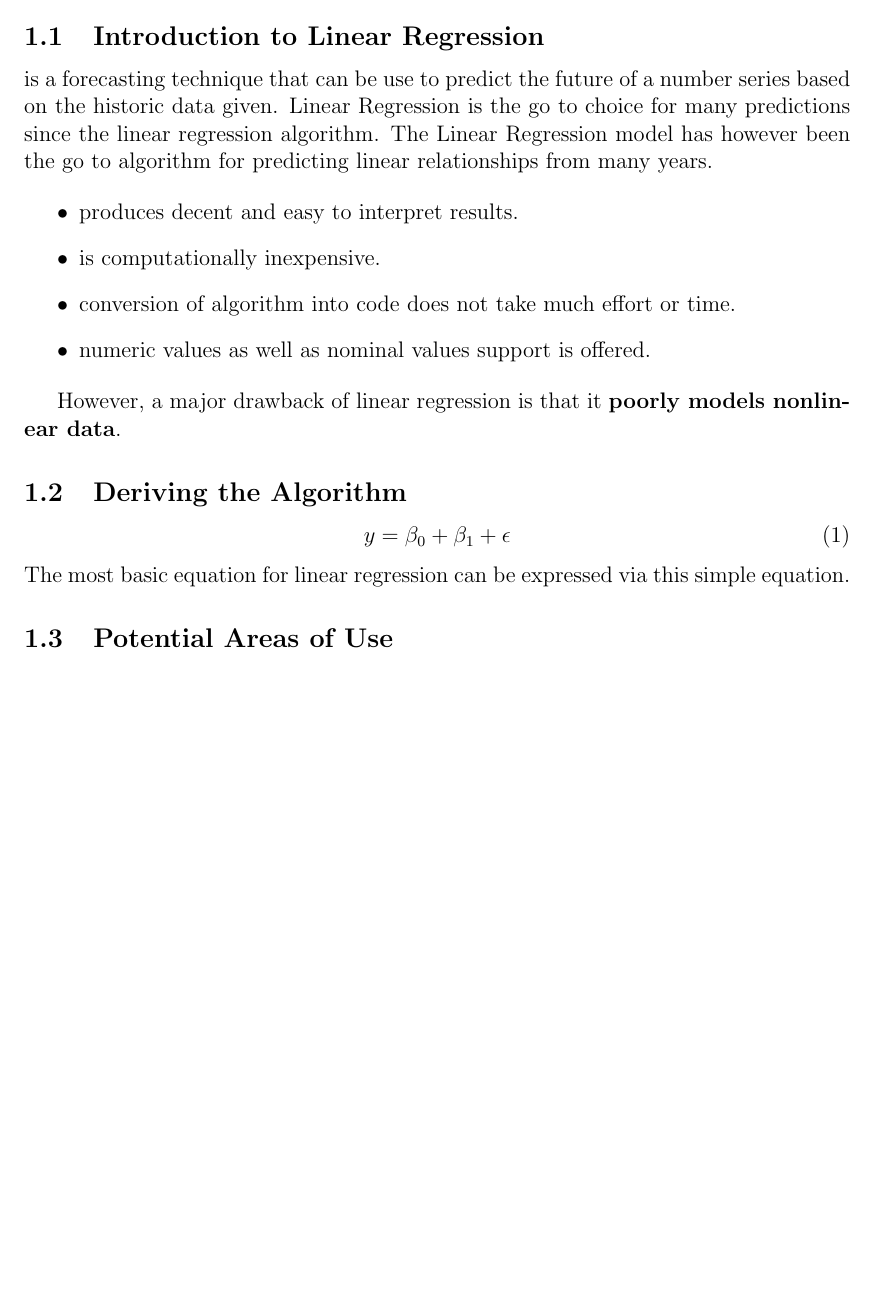
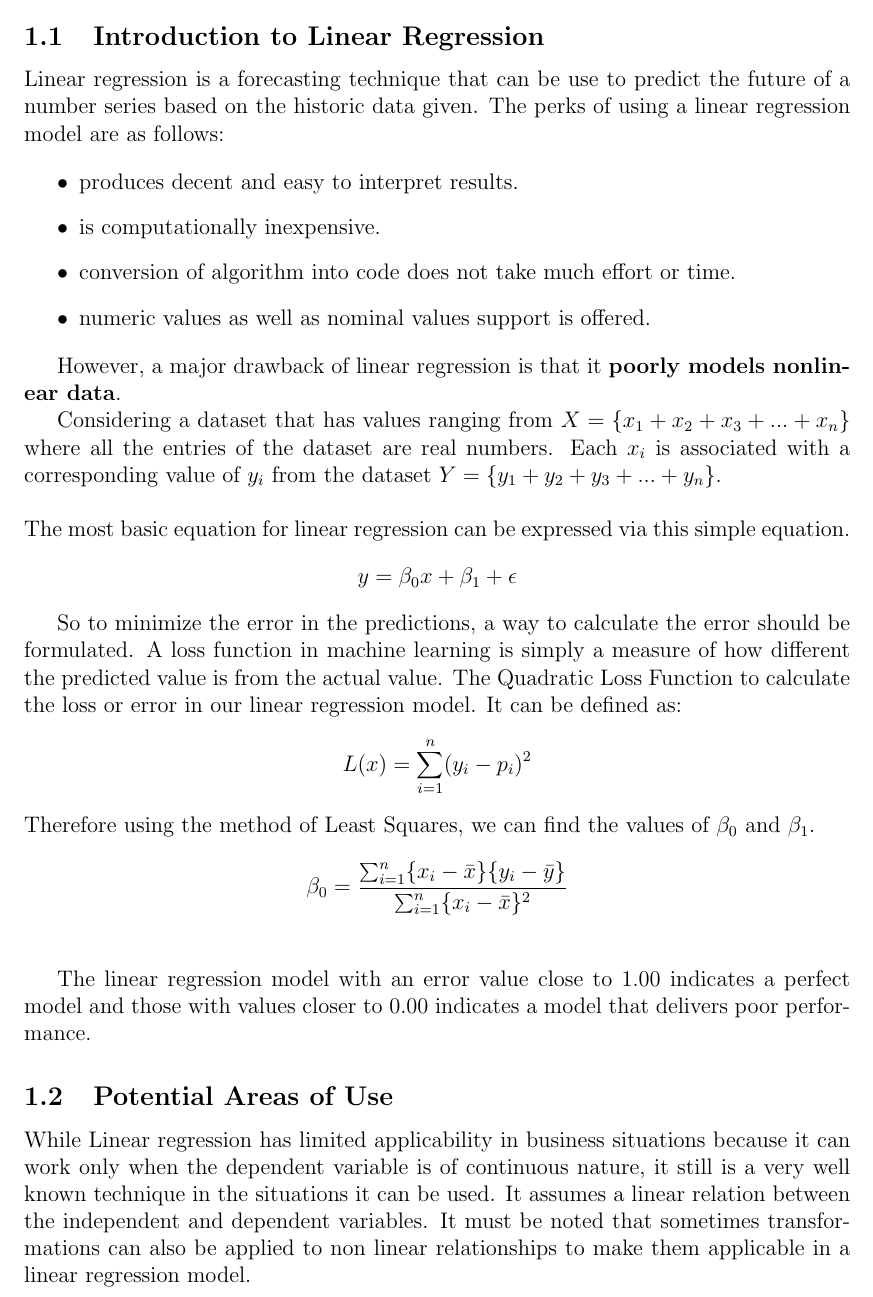
Before and after one commit to LX5321/ty-project, a LaTeX document (ml4health.tex): part of page 8 of 20, cut so that both start at the same text, the shorter picture padded with empty space. Compiled offline with pdfLaTeX.

Commit message:
Completed Least Squares and error

```diff
--- a/ml4health.tex
+++ b/ml4health.tex
@@ -60,7 +60,7 @@
 \newpage
 \section{Linear Regression}
 \subsection{Introduction to Linear Regression}
-\index{Linear regression} is a forecasting technique that can be use to predict the future of a number series based on the historic data given. Linear Regression is the go to choice for many predictions since the linear regression algorithm. The Linear Regression model has however been the go to algorithm for predicting linear relationships from many years.
+Linear regression is a forecasting technique that can be use to predict the future of a number series based on the historic data given. The perks of using a linear regression model are as follows:
 
 \begin{itemize}
   \item produces decent and  easy to interpret results.
@@ -70,13 +70,25 @@
 \end{itemize}
 
 However, a major drawback of linear regression is that it \textbf{poorly models nonlinear data}.
-\subsection{Deriving the Algorithm}
 
-\begin{equation}
-y = \beta_{0}+\beta_{1}+\epsilon
-\end{equation}
+Considering a dataset that has values ranging from $X = \lbrace x_{1}+x_{2}+x_{3}+...+x_{n} \rbrace$ where
+all the entries of the dataset are real numbers. Each $x_{i}$ is associated with a corresponding value of
+$y_{i}$ from the dataset $Y = \lbrace y_{1}+y_{2}+y_{3}+...+y_{n} \rbrace$.
+\\\\
 The most basic equation for linear regression can be expressed via this simple equation.
+$$y = \beta_{0}x+\beta_{1}+\epsilon$$
+
+So to minimize the error in the predictions, a way to calculate the error should be formulated. A loss function in machine learning is simply a measure of how different the predicted value is from the actual value. The Quadratic Loss Function to calculate the loss or error in our linear regression model. It can be defined as:
+$$L(x) = \sum_{i=1}^{n}(y_{i}-p_{i})^{2} $$
+Therefore using the method of Least Squares, we can find the values of $\beta_{0}$ and $\beta_{1}$.
+\\
+$$\beta_{0} = \frac{\sum_{i=1}^{n} \lbrace x_{i}-\bar{x}\rbrace \lbrace y_{i}-\bar{y} \rbrace}{\sum_{i=1}^{n} \lbrace x_{i}-\bar{x}\rbrace^{2} } $$
+\\
+
+The linear regression model with an error value close to 1.00 indicates a perfect model and those with values closer to 0.00 indicates a model that delivers poor performance.
+
 \subsection{Potential Areas of Use}
+While Linear regression has limited applicability in business situations because it can work only when the dependent variable is of continuous nature, it still is a very well known technique in the situations it can be used. It assumes a linear relation between the independent and dependent variables. It must be noted that sometimes transformations can also be applied to non linear relationships to make them applicable in a linear regression model.
 \newpage
 \section{Logistic Regression}
 \newpage
```
Also changed, not shown: 1 other file.
